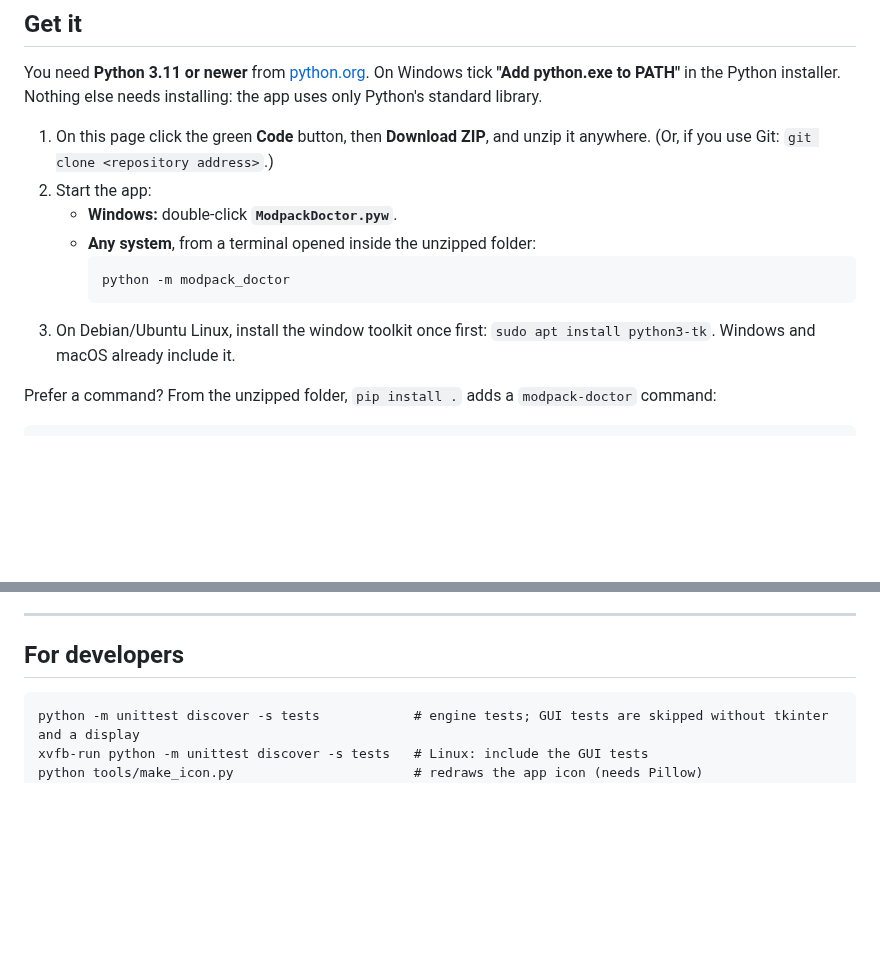
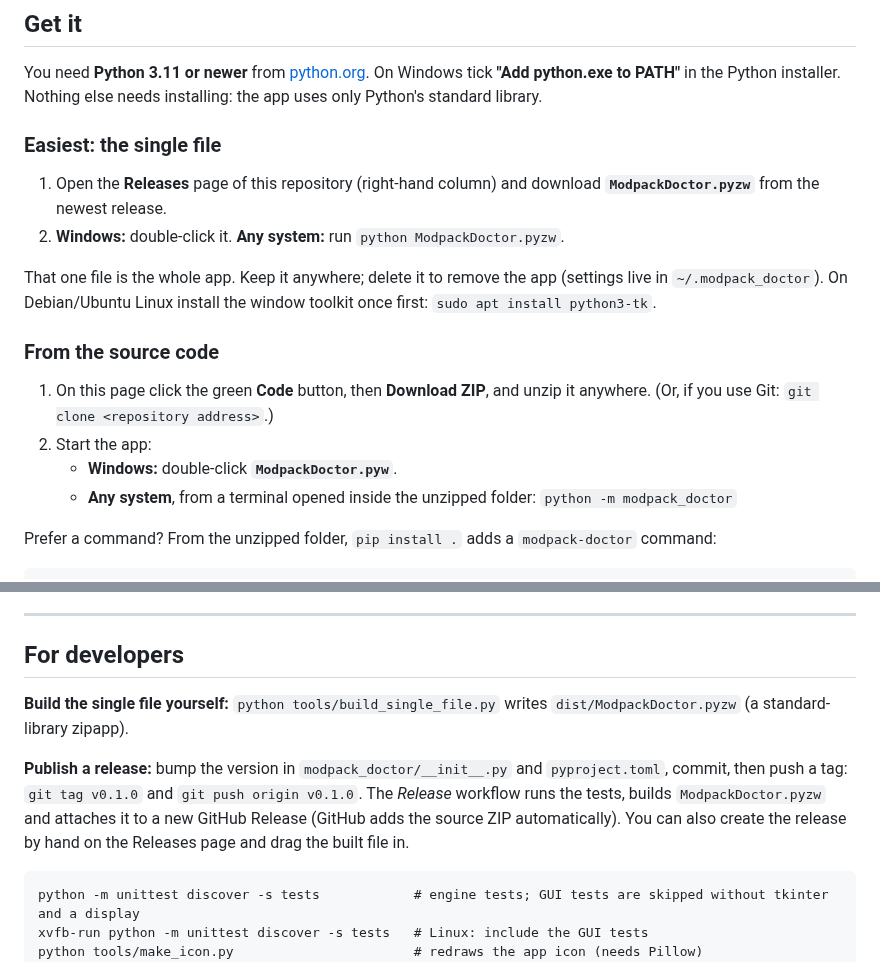
Before and after one commit to Darkmoon-Hollow-Development/Modpack-Doctor, a Markdown page: README.md, 2 parts joined by grey strips. Drawn GitHub-style; blank space fills up the shorter version.

````diff
--- a/README.md
+++ b/README.md
@@ -27,16 +27,21 @@ Works with **Forge, NeoForge, Fabric and Quilt** packs. Free and open source (MI
 You need **Python 3.11 or newer** from [python.org](https://www.python.org/downloads/). On Windows tick **"Add python.exe to PATH"**
 in the Python installer. Nothing else needs installing: the app uses only Python's standard library.
 
+### Easiest: the single file
+
+1. Open the **Releases** page of this repository (right-hand column) and download **`ModpackDoctor.pyzw`** from the newest release.
+2. **Windows:** double-click it. **Any system:** run `python ModpackDoctor.pyzw`.
+
+That one file is the whole app. Keep it anywhere; delete it to remove the app (settings live in `~/.modpack_doctor`).
+On Debian/Ubuntu Linux install the window toolkit once first: `sudo apt install python3-tk`.
+
+### From the source code
+
 1. On this page click the green **Code** button, then **Download ZIP**, and unzip it anywhere.
    (Or, if you use Git: `git clone <repository address>`.)
 2. Start the app:
    - **Windows:** double-click **`ModpackDoctor.pyw`**.
-   - **Any system**, from a terminal opened inside the unzipped folder:
-     ```
-     python -m modpack_doctor
-     ```
-3. On Debian/Ubuntu Linux, install the window toolkit once first: `sudo apt install python3-tk`.
-   Windows and macOS already include it.
+   - **Any system**, from a terminal opened inside the unzipped folder: `python -m modpack_doctor`
 
 Prefer a command? From the unzipped folder, `pip install .` adds a `modpack-doctor` command:
 
@@ -149,6 +154,13 @@ command line). Its lists are added to the built-in ones. Pull requests that exte
 
 ## For developers
 
+**Build the single file yourself:** `python tools/build_single_file.py` writes `dist/ModpackDoctor.pyzw` (a standard-library zipapp).
+
+**Publish a release:** bump the version in `modpack_doctor/__init__.py` and `pyproject.toml`, commit, then push a tag:
+`git tag v0.1.0` and `git push origin v0.1.0`. The *Release* workflow runs the tests, builds `ModpackDoctor.pyzw` and
+attaches it to a new GitHub Release (GitHub adds the source ZIP automatically). You can also create the release by hand on the
+Releases page and drag the built file in.
+
 ```
 python -m unittest discover -s tests            # engine tests; GUI tests are skipped without tkinter and a display
 xvfb-run python -m unittest discover -s tests   # Linux: include the GUI tests
````
Also changed, not shown: assets/social-preview.png (added), 6 other files.
